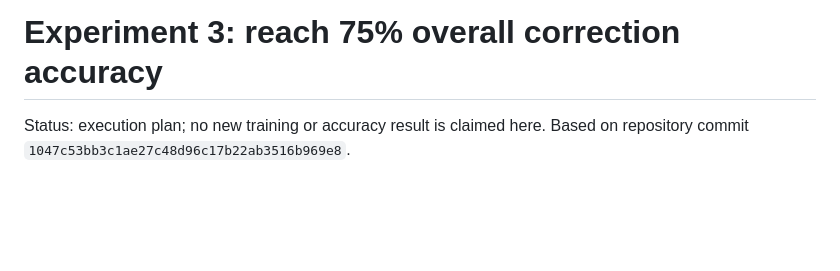
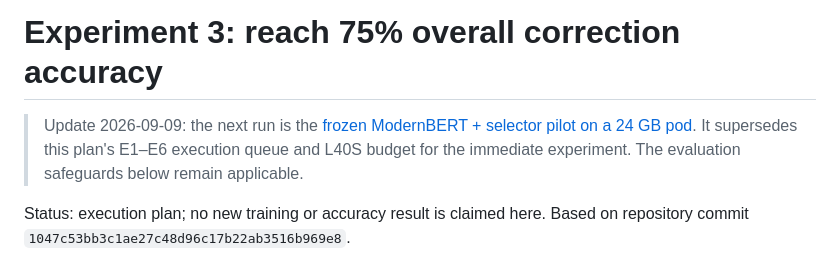
Before and after one commit to ctalau/spell-corrector, a Markdown page: reports/EXPERIMENT3_75_PLAN.md, the part around the change. Rendered like a GitHub page; blank space fills up the shorter version.

Commit message:
docs: point experiment queue to frozen encoder pilot

```diff
--- a/reports/EXPERIMENT3_75_PLAN.md
+++ b/reports/EXPERIMENT3_75_PLAN.md
@@ -1,4 +1,6 @@
 # Experiment 3: reach 75% overall correction accuracy
+
+> Update 2026-09-09: the next run is the [frozen ModernBERT + selector pilot on a 24 GB pod](FROZEN_ENCODER_PLAN.md). It supersedes this plan's E1–E6 execution queue and L40S budget for the immediate experiment. The evaluation safeguards below remain applicable.
 
 Status: execution plan; no new training or accuracy result is claimed here.
 Based on repository commit `1047c53bb3c1ae27c48d96c17b22ab3516b969e8`.
```
